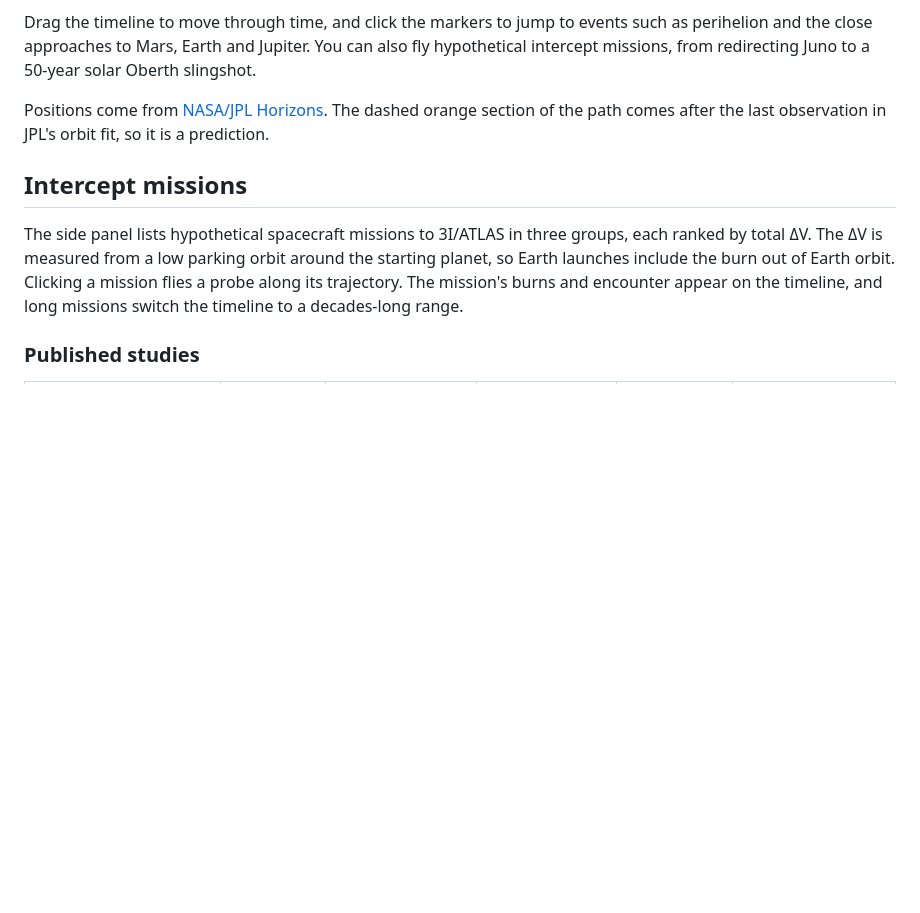
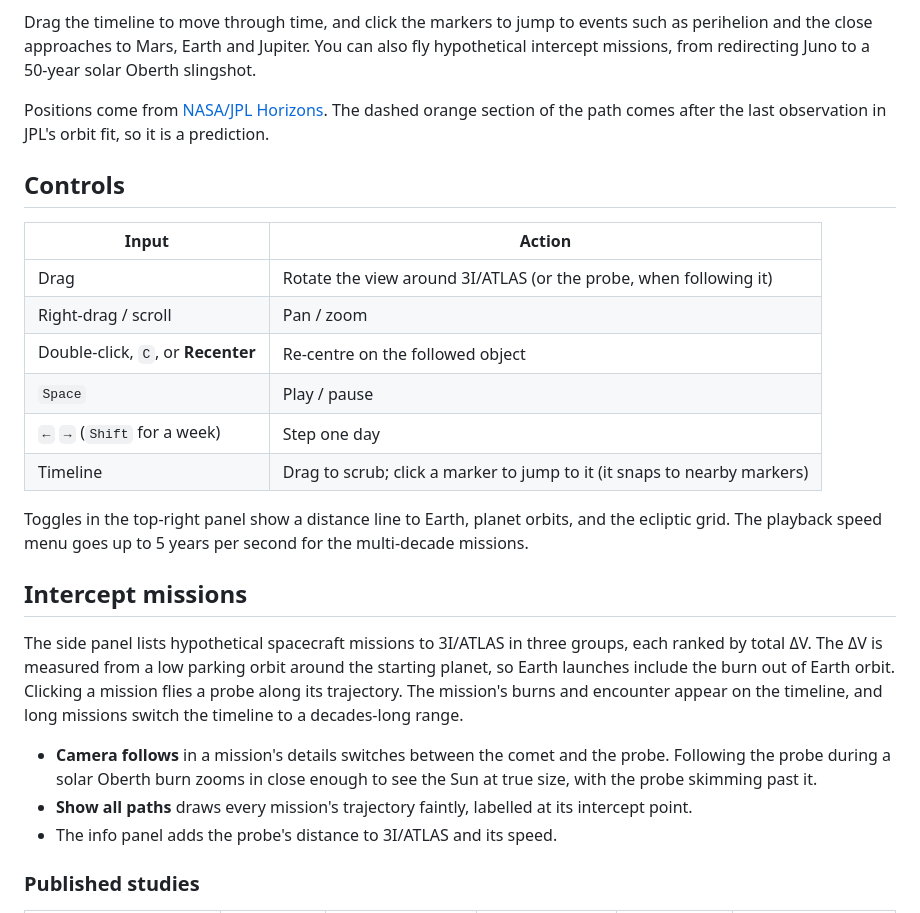
Before and after one commit to segfault88/atlas-viz, a Markdown page: README.md, the part around the change. Drawn GitHub-style; blank space fills up the shorter version.

Commit message:
Add controls and mission-view tips to README
Co-Authored-By: Claude Opus 5.5 <noreply@anthropic.com>

```diff
--- a/README.md
+++ b/README.md
@@ -8,9 +8,26 @@ Drag the timeline to move through time, and click the markers to jump to events
 
 Positions come from [NASA/JPL Horizons](https://ssd.jpl.nasa.gov/horizons/). The dashed orange section of the path comes after the last observation in JPL's orbit fit, so it is a prediction.
 
+## Controls
+
+| Input | Action |
+| --- | --- |
+| Drag | Rotate the view around 3I/ATLAS (or the probe, when following it) |
+| Right-drag / scroll | Pan / zoom |
+| Double-click, `C`, or **Recenter** | Re-centre on the followed object |
+| `Space` | Play / pause |
+| `←` `→` (`Shift` for a week) | Step one day |
+| Timeline | Drag to scrub; click a marker to jump to it (it snaps to nearby markers) |
+
+Toggles in the top-right panel show a distance line to Earth, planet orbits, and the ecliptic grid. The playback speed menu goes up to 5 years per second for the multi-decade missions.
+
 ## Intercept missions
 
 The side panel lists hypothetical spacecraft missions to 3I/ATLAS in three groups, each ranked by total ΔV. The ΔV is measured from a low parking orbit around the starting planet, so Earth launches include the burn out of Earth orbit. Clicking a mission flies a probe along its trajectory. The mission's burns and encounter appear on the timeline, and long missions switch the timeline to a decades-long range.
+
+- **Camera follows** in a mission's details switches between the comet and the probe. Following the probe during a solar Oberth burn zooms in close enough to see the Sun at true size, with the probe skimming past it.
+- **Show all paths** draws every mission's trajectory faintly, labelled at its intercept point.
+- The info panel adds the probe's distance to 3I/ATLAS and its speed.
 
 ### Published studies
 
```
